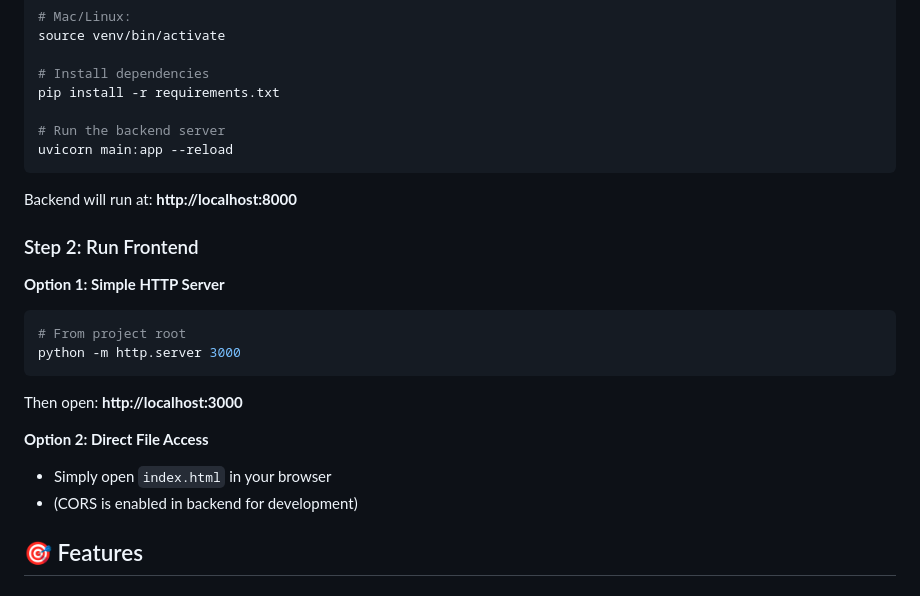
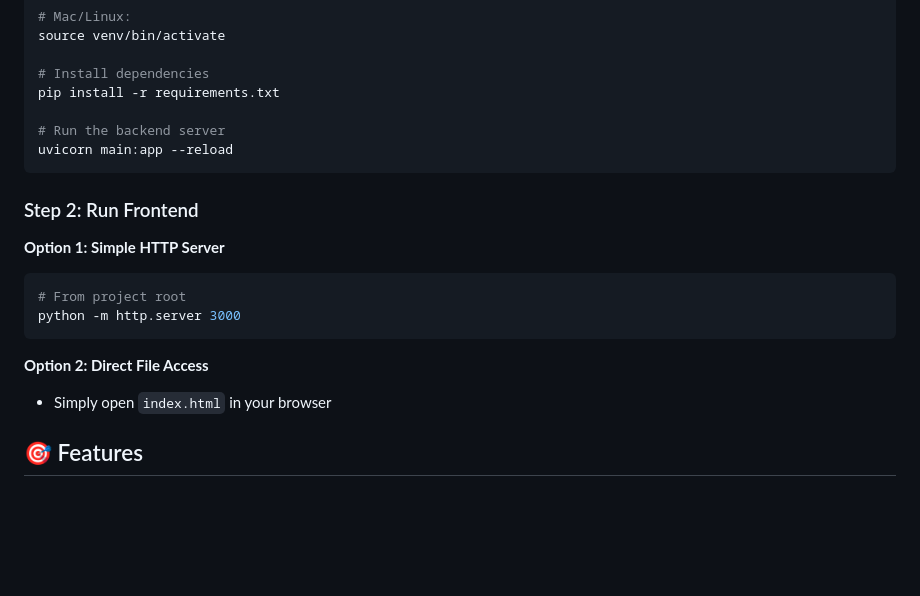
Before and after one commit to RenzWoo/Alasan_Web-Dev_FinalExam, a Markdown page: README.md, the part around one of its changes. Rendered like a GitHub page; blank space fills up the shorter version.

````diff
--- a/README.md
+++ b/README.md
@@ -54,8 +49,6 @@ pip install -r requirements.txt
 uvicorn main:app --reload
 ```
 
-Backend will run at: **http://localhost:8000**
-
 ### Step 2: Run Frontend
 
 **Option 1: Simple HTTP Server**
@@ -63,11 +56,8 @@ Backend will run at: **http://localhost:8000**
 # From project root
 python -m http.server 3000
 ```
-Then open: **http://localhost:3000**
-
 **Option 2: Direct File Access**
 - Simply open `index.html` in your browser
-- (CORS is enabled in backend for development)
 
 ## 🎯 Features
 
````
Also changed, not shown: other parts of README.md (+0 -120 lines).
